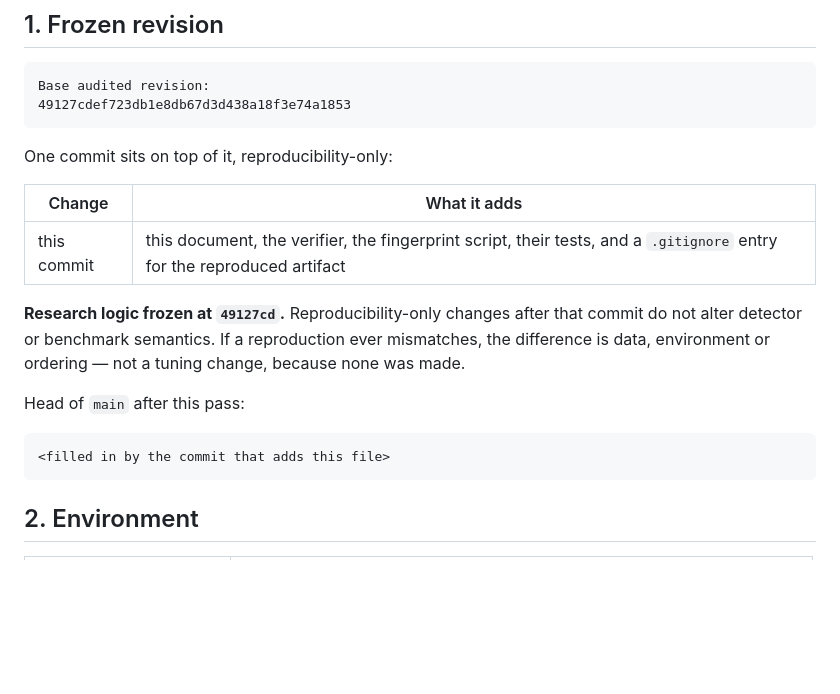
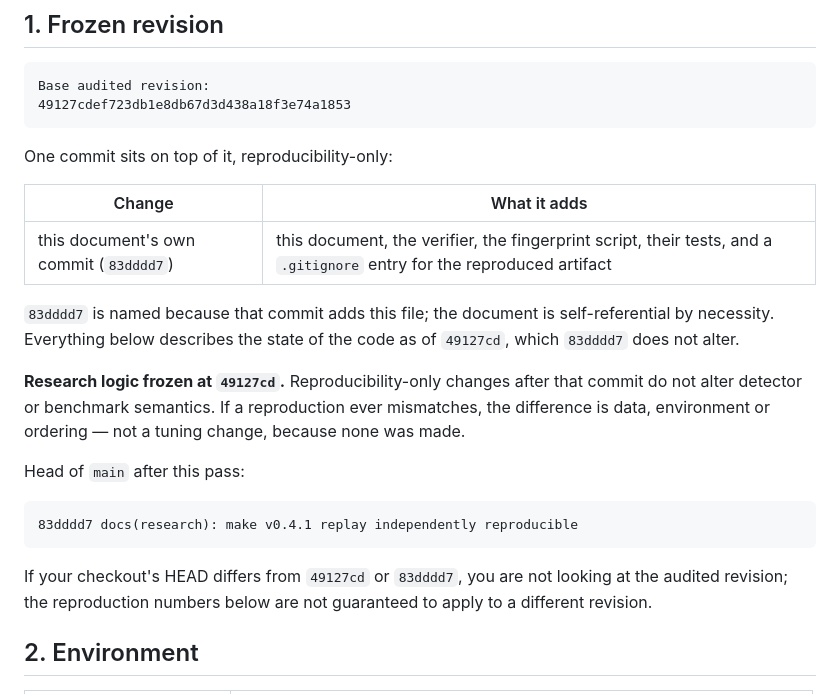
Before and after one commit to Zhuyuyangyy/AgentShield_V3, a Markdown page: docs/research/REPRODUCIBILITY.md, the part around the change. GitHub-like rendering; blank space fills up the shorter version.

Commit message:
docs(research): name the audited and current revisions in REPRODUCIBILITY.md
The frozen-revision section shipped with a placeholder for the head of main.
Fill it in with 83dddd7 and explain the self-reference, so a reader can tell
whether their checkout is the audited one.

Still reproducibility-only: no detector, benchmark or artifact change.

````diff
--- a/docs/research/REPRODUCIBILITY.md
+++ b/docs/research/REPRODUCIBILITY.md
@@ -24,7 +24,11 @@ One commit sits on top of it, reproducibility-only:
 
 | Change | What it adds |
 |---|---|
-| this commit | this document, the verifier, the fingerprint script, their tests, and a `.gitignore` entry for the reproduced artifact |
+| this document's own commit (`83dddd7`) | this document, the verifier, the fingerprint script, their tests, and a `.gitignore` entry for the reproduced artifact |
+
+`83dddd7` is named because that commit adds this file; the document is
+self-referential by necessity. Everything below describes the state of the code
+as of `49127cd`, which `83dddd7` does not alter.
 
 **Research logic frozen at `49127cd`.** Reproducibility-only changes after that
 commit do not alter detector or benchmark semantics. If a reproduction ever
@@ -34,8 +38,12 @@ change, because none was made.
 Head of `main` after this pass:
 
 ```text
-<filled in by the commit that adds this file>
+83dddd7 docs(research): make v0.4.1 replay independently reproducible
 ```
+
+If your checkout's HEAD differs from `49127cd` or `83dddd7`, you are not looking
+at the audited revision; the reproduction numbers below are not guaranteed to
+apply to a different revision.
 
 ## 2. Environment
 
````
